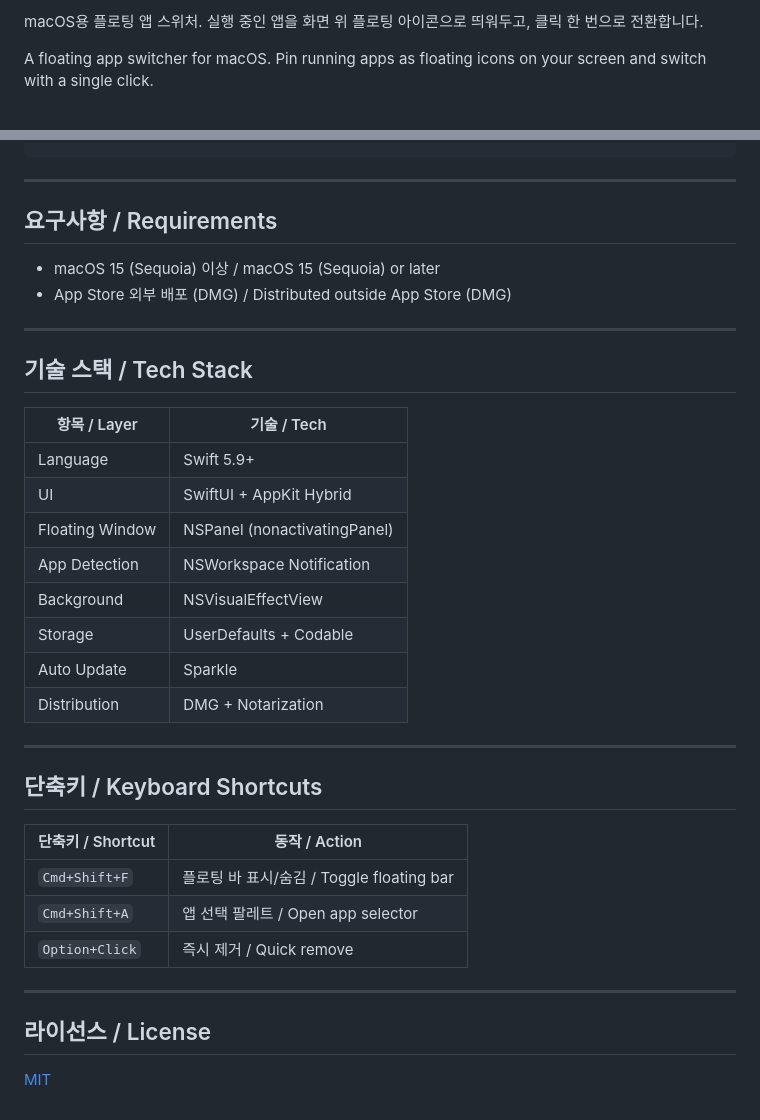
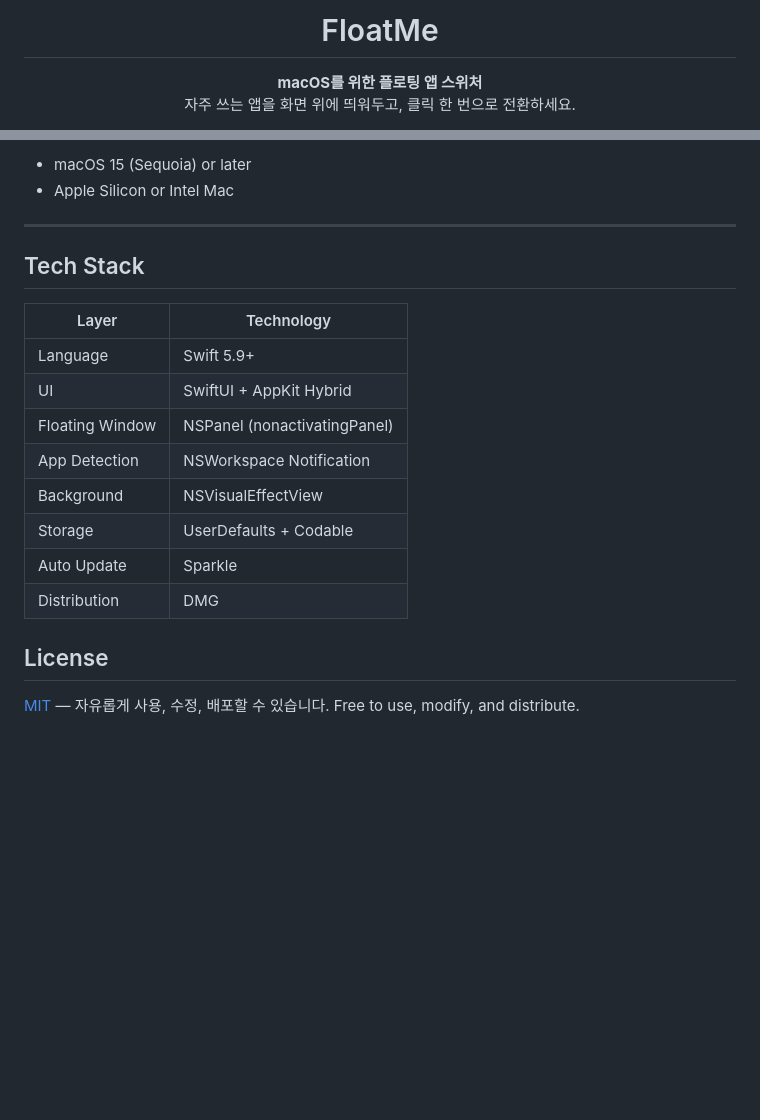
Before and after one commit to cho-hm/floatme, a Markdown page: README.md, 2 parts joined by grey strips. Rendered like a GitHub page; blank space fills up the shorter version.

```diff
--- a/README.md
+++ b/README.md
@@ -2,5 +4,8 @@
 
-macOS용 플로팅 앱 스위처. 실행 중인 앱을 화면 위 플로팅 아이콘으로 띄워두고, 클릭 한 번으로 전환합니다.
+<h1 align="center">FloatMe</h1>
 
-A floating app switcher for macOS. Pin running apps as floating icons on your screen and switch with a single click.
+<p align="center">
+  <strong>macOS를 위한 플로팅 앱 스위처</strong><br>
+  자주 쓰는 앱을 화면 위에 띄워두고, 클릭 한 번으로 전환하세요.
+</p>
 
@@ -85,17 +184,12 @@ bash scripts/package.sh
+- macOS 15 (Sequoia) or later
+- Apple Silicon or Intel Mac
 
 ---
 
-## 요구사항 / Requirements
+## Tech Stack
 
-- macOS 15 (Sequoia) 이상 / macOS 15 (Sequoia) or later
-- App Store 외부 배포 (DMG) / Distributed outside App Store (DMG)
-
----
-
-## 기술 스택 / Tech Stack
-
-| 항목 / Layer | 기술 / Tech |
-|---|---|
+| Layer | Technology |
+|-------|-----------|
 | Language | Swift 5.9+ |
 | UI | SwiftUI + AppKit Hybrid |
 | Floating Window | NSPanel (nonactivatingPanel) |
@@ -103,20 +197,8 @@ bash scripts/package.sh
 | Background | NSVisualEffectView |
 | Storage | UserDefaults + Codable |
 | Auto Update | Sparkle |
-| Distribution | DMG + Notarization |
+| Distribution | DMG |
 
----
+## License
 
-## 단축키 / Keyboard Shortcuts
-
-| 단축키 / Shortcut | 동작 / Action |
-|---|---|
-| `Cmd+Shift+F` | 플로팅 바 표시/숨김 / Toggle floating bar |
-| `Cmd+Shift+A` | 앱 선택 팔레트 / Open app selector |
-| `Option+Click` | 즉시 제거 / Quick remove |
-
----
-
-## 라이선스 / License
-
-[MIT](LICENSE)
+[MIT](LICENSE) — 자유롭게 사용, 수정, 배포할 수 있습니다. Free to use, modify, and distribute.
```
Also changed, not shown: other parts of README.md (+150 -54 lines).
